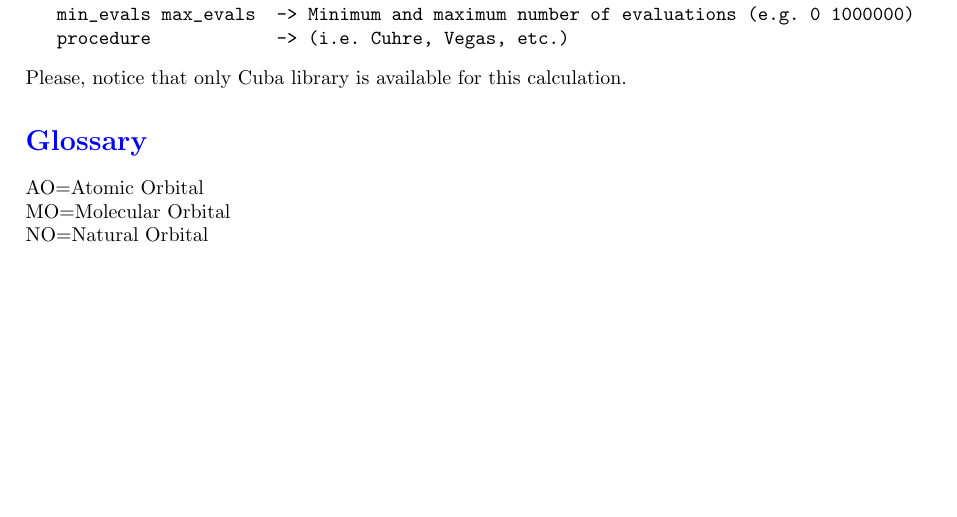
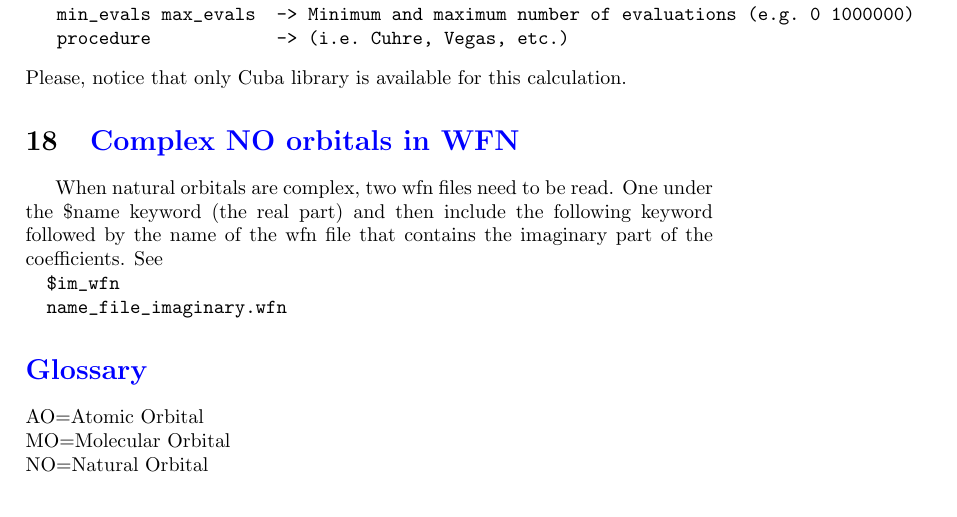
Before and after one commit to marm314/rho_ops, a LaTeX document (Manual_RHO.OPS.tex): part of page 17 of 17, cut so that both start at the same text. Compiled offline with pdfLaTeX.

Commit message:
Updated documentation

```diff
--- a/Manual_RHO.OPS.tex
+++ b/Manual_RHO.OPS.tex
@@ -535,6 +535,13 @@ To use it include
    procedure            -> (i.e. Cuhre, Vegas, etc.)
 \end{verbatim}
 Please, notice that only Cuba library is available for this calculation.
+\section{\tbl{Complex NO orbitals in WFN}}}
+When natural orbitals are complex, two wfn files need to be read. One under the \$name keyword (the real part) and then include the
+following keyword followed by the name of the wfn file that contains the imaginary part of the coefficients. See
+\begin{verbatim}
+  $im_wfn
+  name_file_imaginary.wfn
+\end{verbatim}
 \section*{\tbl{\textbf{Glossary}}}
 AO=Atomic Orbital\\
 MO=Molecular Orbital\\
```
Also changed, not shown: Manual_RHO.OPS.pdf.
